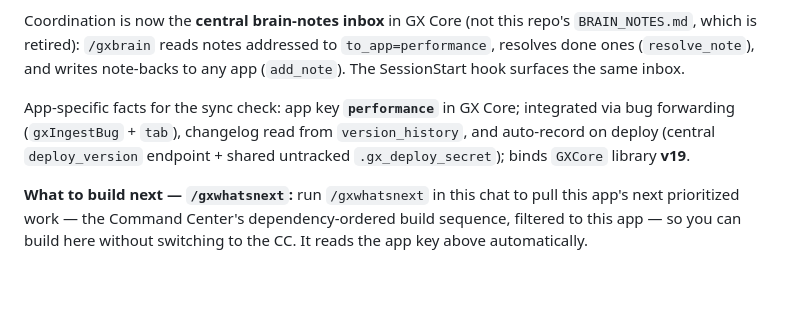
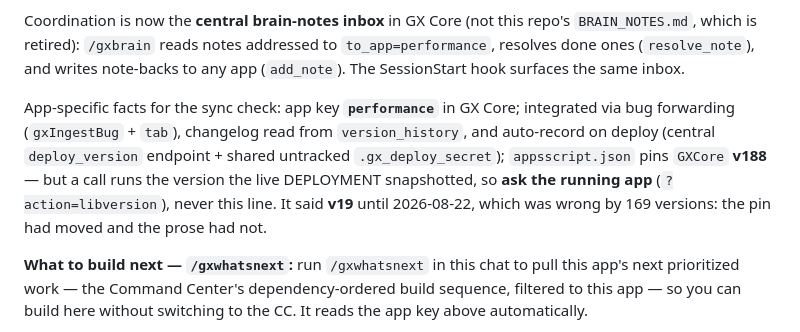
Before and after one commit to greencrosscanna/greencross-leaderboard, a Markdown page: CLAUDE.md, the part around the change. Drawn GitHub-style; blank space fills up the shorter version.

Commit message:
The pin in prose was wrong, and the rule that made it wrong is the good one
appsscript.json pins GXCore v188 here. CLAUDE.md claimed v19 (Leaderboard) and
v179 (Crew) -- off by 169 and 9 versions respectively.

This rots for a reason worth naming rather than just correcting: the docs
correctly say "verify the pin against the LIVE app, never the repo", because a
call runs whatever version the deployment snapshotted. So nobody ever updates
the number in prose -- it is, by the file's own rule, not the authority. But it
still READS as authoritative to anyone skimming, which is how a session ends up
reasoning about v19 behaviour on a v188 binding.

Fixed by making the sentence say what it can actually vouch for -- what the
manifest pins -- and pointing at the live check for what matters, with the old
wrong value kept and dated so the drift is visible rather than silently erased.

```diff
--- a/CLAUDE.md
+++ b/CLAUDE.md
@@ -56,7 +56,10 @@ writes note-backs to any app (`add_note`). The SessionStart hook surfaces the sa
 
 App-specific facts for the sync check: app key **`performance`** in GX Core; integrated via bug forwarding
 (`gxIngestBug` + `tab`), changelog read from `version_history`, and auto-record on deploy (central
-`deploy_version` endpoint + shared untracked `.gx_deploy_secret`); binds `GXCore` library **v19**.
+`deploy_version` endpoint + shared untracked `.gx_deploy_secret`); `appsscript.json` pins `GXCore`
+**v188** — but a call runs the version the live DEPLOYMENT snapshotted, so **ask the running app**
+(`?action=libversion`), never this line. It said **v19** until 2026-08-22, which was wrong by 169
+versions: the pin had moved and the prose had not.
 
 **What to build next — `/gxwhatsnext`:** run `/gxwhatsnext` in this chat to pull this app's next prioritized work — the Command Center's dependency-ordered build sequence, filtered to this app — so you can build here without switching to the CC. It reads the app key above automatically.
 
```
